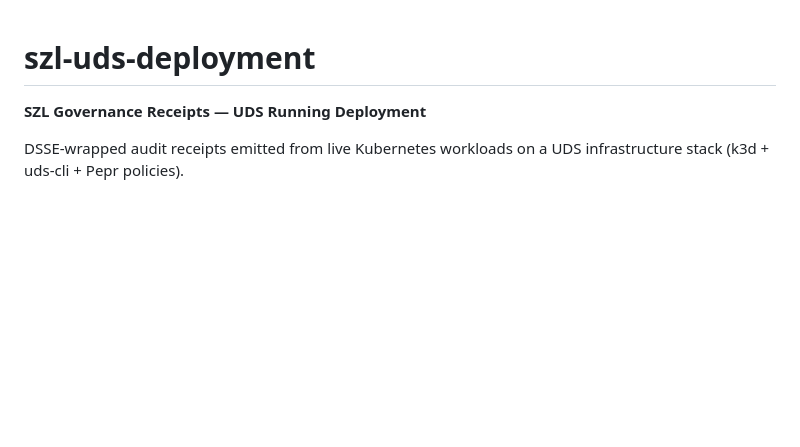
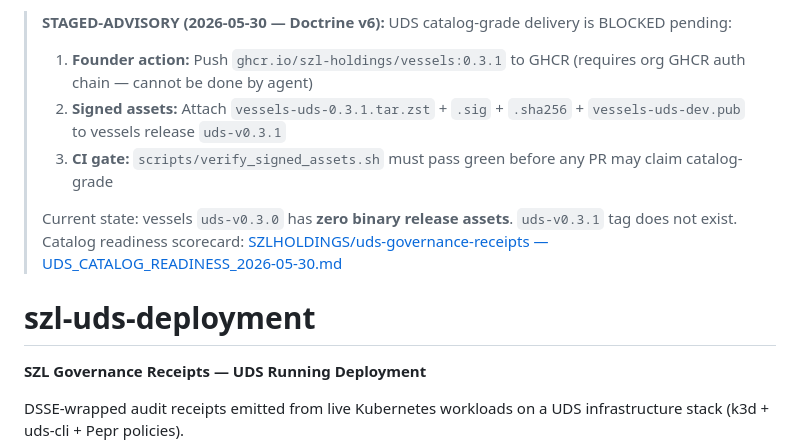
Before and after one commit to szl-holdings/szl-uds-deployment, a Markdown page: README.md, the part around the change. Drawn GitHub-style; blank space fills up the shorter version.

Commit message:
docs(audit): add STAGED-ADVISORY banner — catalog-grade claim gated on signed assets (Doctrine v6)

```diff
--- a/README.md
+++ b/README.md
@@ -1,3 +1,11 @@
+> **STAGED-ADVISORY (2026-05-30 — Doctrine v6):** UDS catalog-grade delivery is BLOCKED pending:
+> 1. **Founder action:** Push `ghcr.io/szl-holdings/vessels:0.3.1` to GHCR (requires org GHCR auth chain — cannot be done by agent)
+> 2. **Signed assets:** Attach `vessels-uds-0.3.1.tar.zst` + `.sig` + `.sha256` + `vessels-uds-dev.pub` to vessels release `uds-v0.3.1`
+> 3. **CI gate:** `scripts/verify_signed_assets.sh` must pass green before any PR may claim catalog-grade
+>
+> Current state: vessels `uds-v0.3.0` has **zero binary release assets**. `uds-v0.3.1` tag does not exist.
+> Catalog readiness scorecard: [SZLHOLDINGS/uds-governance-receipts — UDS_CATALOG_READINESS_2026-05-30.md](https://huggingface.co/datasets/SZLHOLDINGS/uds-governance-receipts/blob/main/UDS_CATALOG_READINESS_2026-05-30.md)
+
 # szl-uds-deployment
 
 **SZL Governance Receipts — UDS Running Deployment**
```
